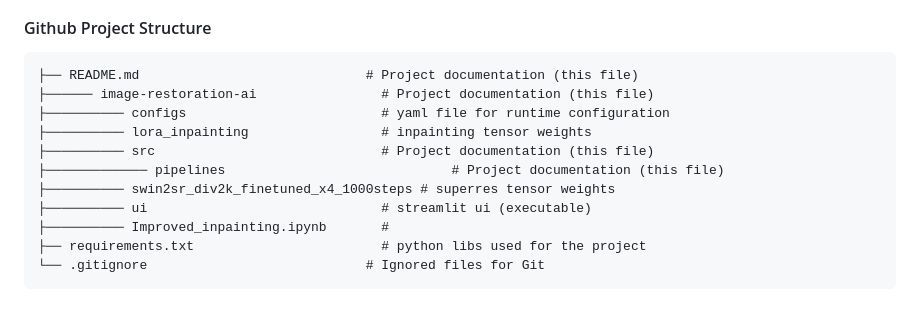
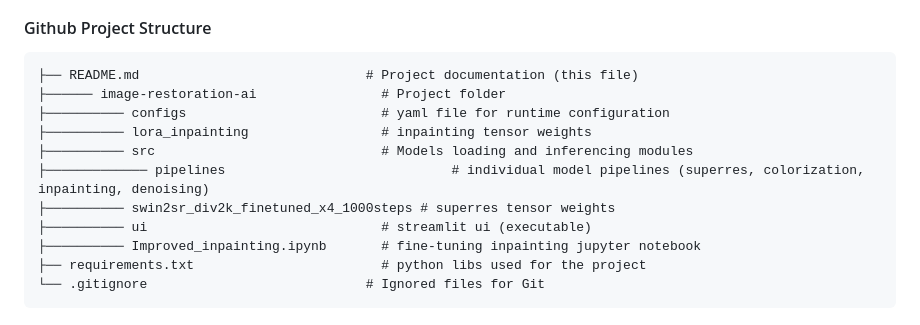
Before and after one commit to IanRebmann/Computer_Vision_Project, a Markdown page: README.md, the part around the change. Drawn GitHub-style.

````diff
--- a/README.md
+++ b/README.md
@@ -23,14 +23,14 @@ AAI-521 Final Team Project
 
 ```
 ├── README.md                             # Project documentation (this file)
-├────── image-restoration-ai                # Project documentation (this file)
+├────── image-restoration-ai                # Project folder
 ├────────── configs                         # yaml file for runtime configuration
 ├────────── lora_inpainting                 # inpainting tensor weights
-├────────── src                             # Project documentation (this file)
-├───────────── pipelines                             # Project documentation (this file)
+├────────── src                             # Models loading and inferencing modules
+├───────────── pipelines                             # individual model pipelines (superres, colorization, inpainting, denoising)
 ├────────── swin2sr_div2k_finetuned_x4_1000steps # superres tensor weights
 ├────────── ui                              # streamlit ui (executable)
-├────────── Improved_inpainting.ipynb       #
+├────────── Improved_inpainting.ipynb       # fine-tuning inpainting jupyter notebook
 ├── requirements.txt                        # python libs used for the project
 └── .gitignore                            # Ignored files for Git
 ```
````
